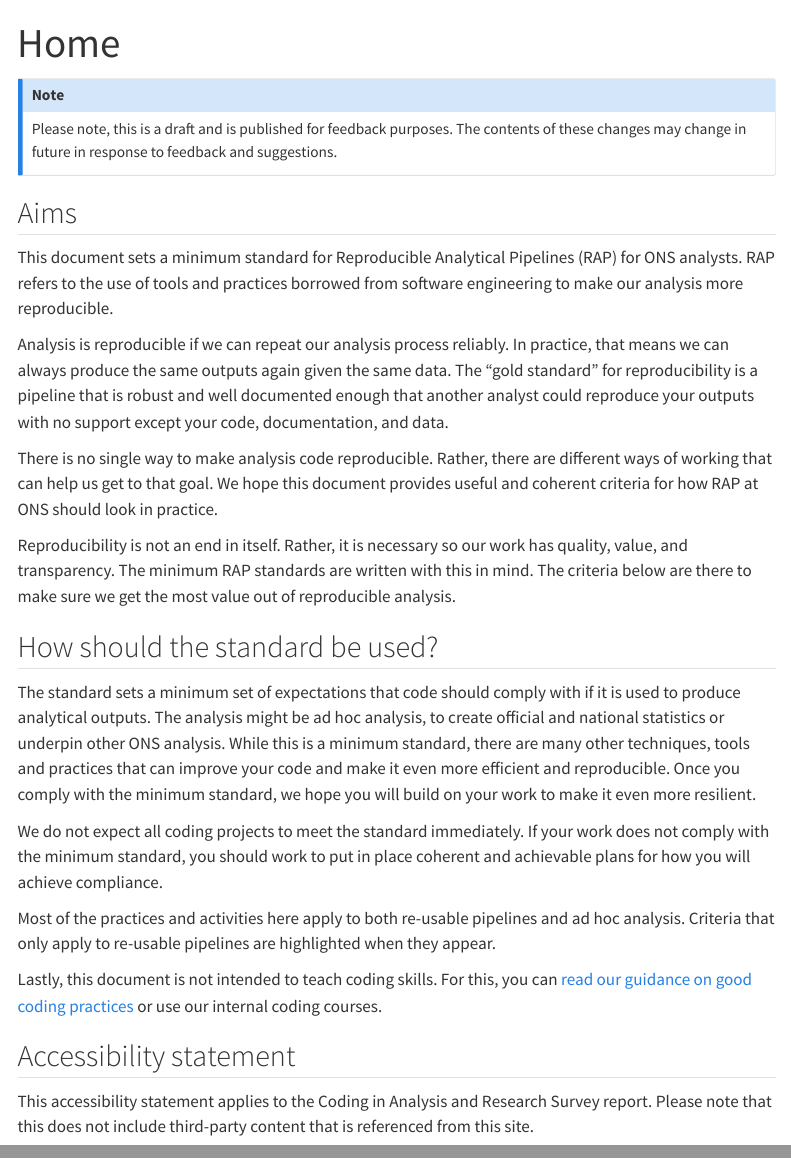
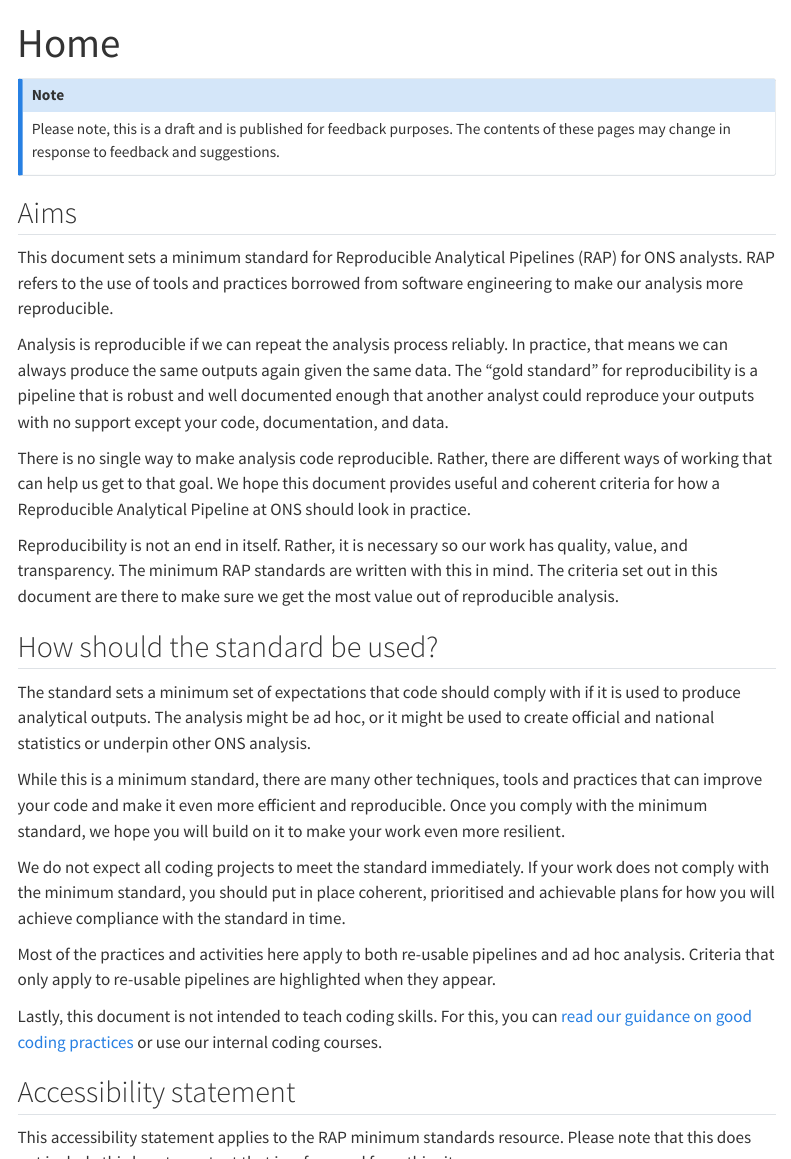
Before and after one commit to best-practice-and-impact/ONS_minimum_RAP, a Quarto document (site/index.qmd): the page in a window 1100 px wide, from its top, and a second part further down, joined at a grey line. Rendered offline with R 4.5, knitr and Pandoc in place of Quarto, with nearby package versions; menus at the side of the page are left out.

Commit message:
Updated index.qmd to remove reference to CARS site and simplified text

```diff
--- a/site/index.qmd
+++ b/site/index.qmd
@@ -2,24 +2,26 @@
 title: "Home"
 ---
 :::{.callout-note}
-Please note, this is a draft and is published for feedback purposes. The contents of these changes may change in future in response to feedback and suggestions.
+Please note, this is a draft and is published for feedback purposes. The contents of these pages may change in response to feedback and suggestions.
 :::
 
 ## Aims
 
 This document sets a minimum standard for Reproducible Analytical Pipelines (RAP) for ONS analysts. RAP refers to the use of tools and practices borrowed from software engineering to make our analysis more reproducible.
 
-Analysis is reproducible if we can repeat our analysis process reliably. In practice, that means we can always produce the same outputs again given the same data. The “gold standard” for reproducibility is a pipeline that is robust and well documented enough that another analyst could reproduce your outputs with no support except your code, documentation, and data.
+Analysis is reproducible if we can repeat the analysis process reliably. In practice, that means we can always produce the same outputs again given the same data. The “gold standard” for reproducibility is a pipeline that is robust and well documented enough that another analyst could reproduce your outputs with no support except your code, documentation, and data.
 
-There is no single way to make analysis code reproducible. Rather, there are different ways of working that can help us get to that goal. We hope this document provides useful and coherent criteria for how RAP at ONS should look in practice.
+There is no single way to make analysis code reproducible. Rather, there are different ways of working that can help us get to that goal. We hope this document provides useful and coherent criteria for how a Reproducible Analytical Pipeline at ONS should look in practice.
 
-Reproducibility is not an end in itself. Rather, it is necessary so our work has quality, value, and transparency. The minimum RAP standards are written with this in mind. The criteria below are there to make sure we get the most value out of reproducible analysis.
+Reproducibility is not an end in itself. Rather, it is necessary so our work has quality, value, and transparency. The minimum RAP standards are written with this in mind. The criteria set out in this document are there to make sure we get the most value out of reproducible analysis.
 
 ## How should the standard be used?
 
-The standard sets a minimum set of expectations that code should comply with if it is used to produce analytical outputs. The analysis might be ad hoc analysis, to create official and national statistics or underpin other ONS analysis. While this is a minimum standard, there are many other techniques, tools and practices that can improve your code and make it even more efficient and reproducible. Once you comply with the minimum standard, we hope you will build on your work to make it even more resilient.
+The standard sets a minimum set of expectations that code should comply with if it is used to produce analytical outputs. The analysis might be ad hoc, or it might be used to create official and national statistics or underpin other ONS analysis.
 
-We do not expect all coding projects to meet the standard immediately. If your work does not comply with the minimum standard, you should work to put in place coherent and achievable plans for how you will achieve compliance.
+While this is a minimum standard, there are many other techniques, tools and practices that can improve your code and make it even more efficient and reproducible. Once you comply with the minimum standard, we hope you will build on it to make your work even more resilient.
+
+We do not expect all coding projects to meet the standard immediately. If your work does not comply with the minimum standard, you should put in place coherent, prioritised and achievable plans for how you will achieve compliance with the standard in time.
 
 Most of the practices and activities here apply to both re-usable pipelines and ad hoc analysis. Criteria that only apply to re-usable pipelines are highlighted when they appear.
 
@@ -27,7 +29,7 @@ Lastly, this document is not intended to teach coding skills. For this, you can
 
 ## Accessibility statement
 
-This accessibility statement applies to the Coding in Analysis and Research Survey report. Please note that this does not include third-party content that is referenced from this site.
+This accessibility statement applies to the RAP minimum standards resource. Please note that this does not include third-party content that is referenced from this site.
 
 The website is managed by the Methodology and Quality division of the Office for National Statistics. We would like this guidance to be accessible for as many people as possible. This means that you should be able to:
 
```
